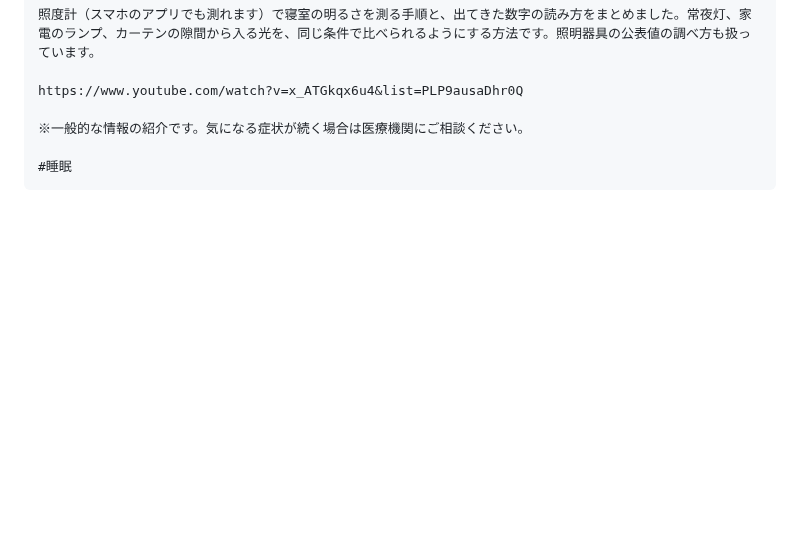
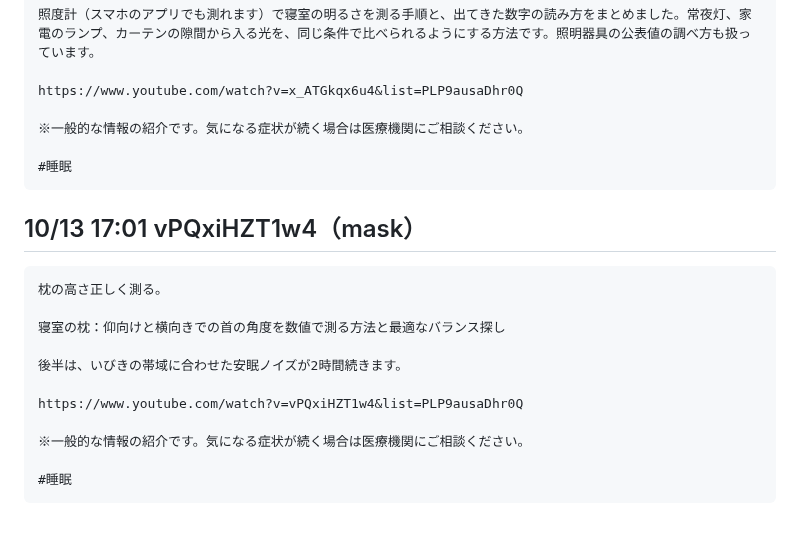
Before and after one commit to doudemoee111-sys/todoapp_1, a Markdown page: pipeline/assets/threads_queue.md, the part around the change. GitHub-like rendering; blank space fills up the shorter version.

Commit message:
chore(runlog): guide 完了 vPQxiHZT1w4

````diff
--- a/pipeline/assets/threads_queue.md
+++ b/pipeline/assets/threads_queue.md
@@ -344,3 +344,19 @@ https://www.youtube.com/watch?v=x_ATGkqx6u4&list=PLP9ausaDhr0Q
 
 #睡眠
 ```
+
+## 10/13 17:01 vPQxiHZT1w4（mask）
+
+```
+枕の高さ正しく測る。
+
+寝室の枕：仰向けと横向きでの首の角度を数値で測る方法と最適なバランス探し
+
+後半は、いびきの帯域に合わせた安眠ノイズが2時間続きます。
+
+https://www.youtube.com/watch?v=vPQxiHZT1w4&list=PLP9ausaDhr0Q
+
+※一般的な情報の紹介です。気になる症状が続く場合は医療機関にご相談ください。
+
+#睡眠
+```
````
Also changed, not shown: pipeline/assets/runlog.md (+1 -0 lines).
